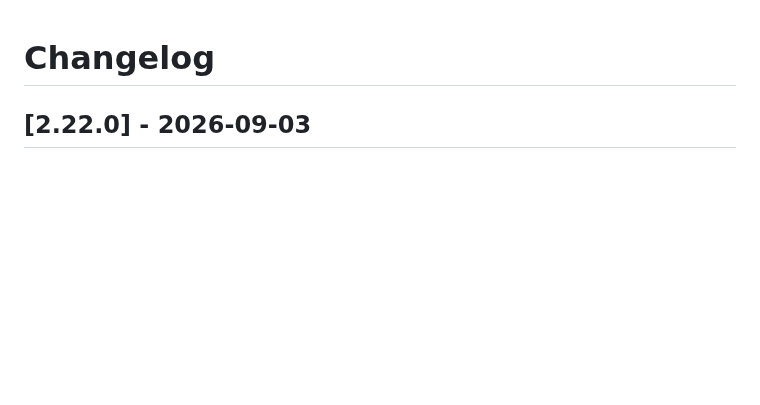
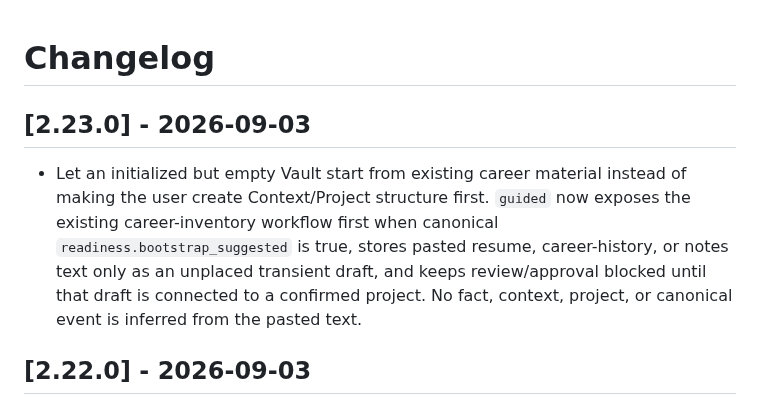
Before and after one commit to younnieCutler/japan-career-agent, a Markdown page: CHANGELOG.md, the part around the change. Rendered like a GitHub page; blank space fills up the shorter version.

Commit message:
Document empty-vault history capture

```diff
--- a/CHANGELOG.md
+++ b/CHANGELOG.md
@@ -1,4 +1,8 @@
 # Changelog
+
+## [2.23.0] - 2026-09-03
+
+- Let an initialized but empty Vault start from existing career material instead of making the user create Context/Project structure first. `guided` now exposes the existing career-inventory workflow first when canonical `readiness.bootstrap_suggested` is true, stores pasted resume, career-history, or notes text only as an unplaced transient draft, and keeps review/approval blocked until that draft is connected to a confirmed project. No fact, context, project, or canonical event is inferred from the pasted text.
 
 ## [2.22.0] - 2026-09-03
 
```
